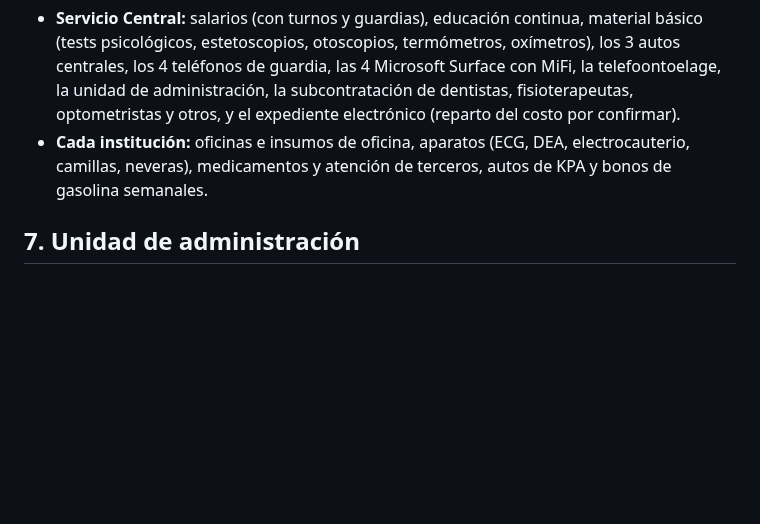
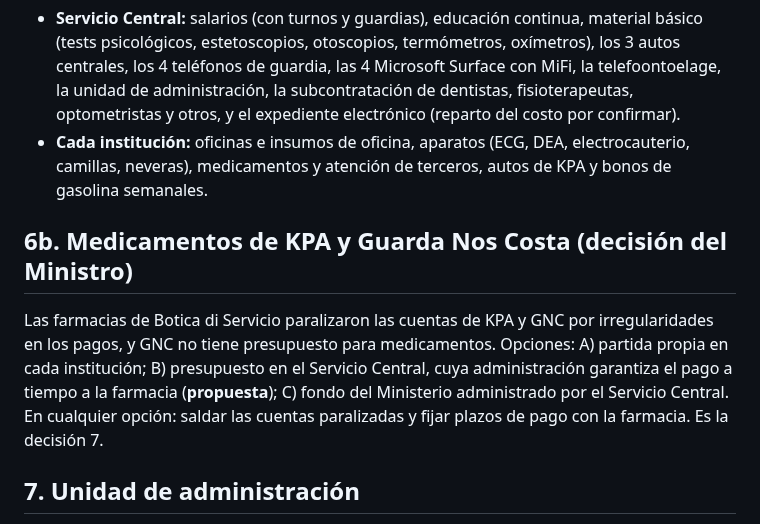
Before and after one commit to Robelt1971/Robelt1971, a Markdown page: docs/Servicio-Central-Salud-Justicia.md, the part around the change. Drawn GitHub-style; blank space fills up the shorter version.

Commit message:
Add the KPA and GNC medication budget decision to the notes
Co-Authored-By: Claude Opus 5.5 <noreply@anthropic.com>
Claude-Session: https://claude.ai/code/session_01XxSYPKSbVLr7U4DSVvoSLu

```diff
--- a/docs/Servicio-Central-Salud-Justicia.md
+++ b/docs/Servicio-Central-Salud-Justicia.md
@@ -102,6 +102,14 @@ para el médico, el enfermero, el psicólogo y la psiquiatra de guardia; pasan d
 - **Cada institución:** oficinas e insumos de oficina, aparatos (ECG, DEA, electrocauterio, camillas,
   neveras), medicamentos y atención de terceros, autos de KPA y bonos de gasolina semanales.
 
+## 6b. Medicamentos de KPA y Guarda Nos Costa (decisión del Ministro)
+
+Las farmacias de Botica di Servicio paralizaron las cuentas de KPA y GNC por irregularidades en los
+pagos, y GNC no tiene presupuesto para medicamentos. Opciones: A) partida propia en cada institución;
+B) presupuesto en el Servicio Central, cuya administración garantiza el pago a tiempo a la farmacia
+(**propuesta**); C) fondo del Ministerio administrado por el Servicio Central. En cualquier opción:
+saldar las cuentas paralizadas y fijar plazos de pago con la farmacia. Es la decisión 7.
+
 ## 7. Unidad de administración
 
 El Servicio Central maneja su propio presupuesto y compra sus propios equipos médicos, así que
```
